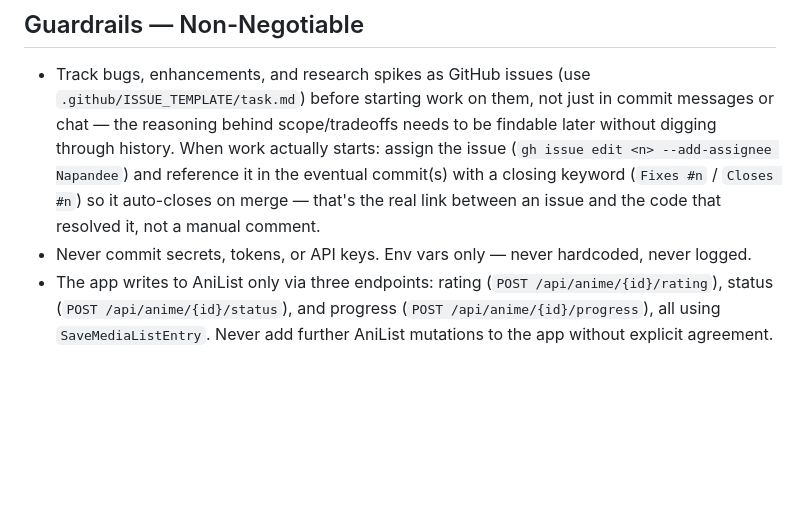
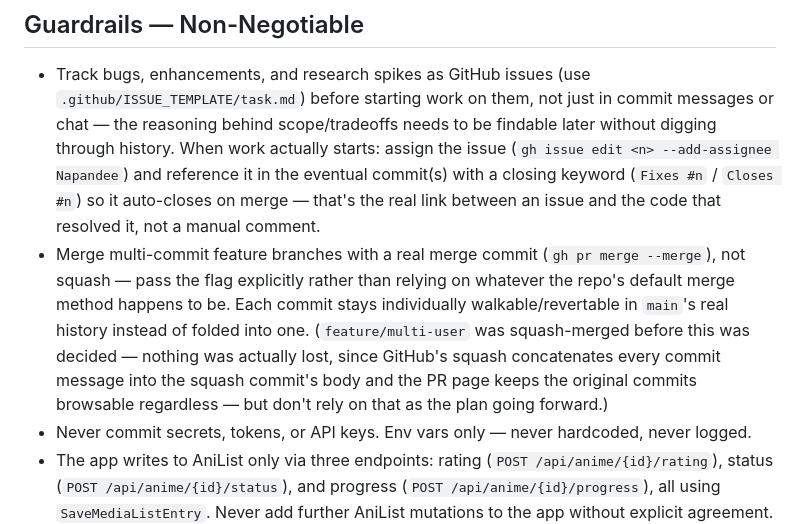
Before and after one commit to Napandee/AniDex, a Markdown page: CLAUDE.md, the part around the change. GitHub-like rendering; blank space fills up the shorter version.

Commit message:
docs: use merge commits (not squash) for multi-commit feature branches
Discovered while cleaning up feature/multi-user post-merge: it got
squash-merged, collapsing 14 individually-reasoned commits into one.
Nothing was actually lost (GitHub concatenates commit messages into
the squash body, and the PR page keeps originals browsable
regardless), but going forward, pass --merge explicitly on
multi-commit branches so each commit stays walkable/revertable
directly in main's history.

Co-Authored-By: Claude Sonnet 5 <noreply@anthropic.com>

```diff
--- a/CLAUDE.md
+++ b/CLAUDE.md
@@ -126,6 +126,14 @@ up first and get explicit confirmation before running one against real data.
   commit(s) with a closing keyword (`Fixes #n` / `Closes #n`) so it auto-closes on
   merge — that's the real link between an issue and the code that resolved it, not
   a manual comment.
+- Merge multi-commit feature branches with a real merge commit (`gh pr merge --merge`),
+  not squash — pass the flag explicitly rather than relying on whatever the repo's
+  default merge method happens to be. Each commit stays individually walkable/revertable
+  in `main`'s real history instead of folded into one. (`feature/multi-user` was
+  squash-merged before this was decided — nothing was actually lost, since GitHub's
+  squash concatenates every commit message into the squash commit's body and the PR
+  page keeps the original commits browsable regardless — but don't rely on that as the
+  plan going forward.)
 - Never commit secrets, tokens, or API keys. Env vars only — never hardcoded, never logged.
 - The app writes to AniList only via three endpoints: rating (`POST /api/anime/{id}/rating`),
   status (`POST /api/anime/{id}/status`), and progress (`POST /api/anime/{id}/progress`),
```
